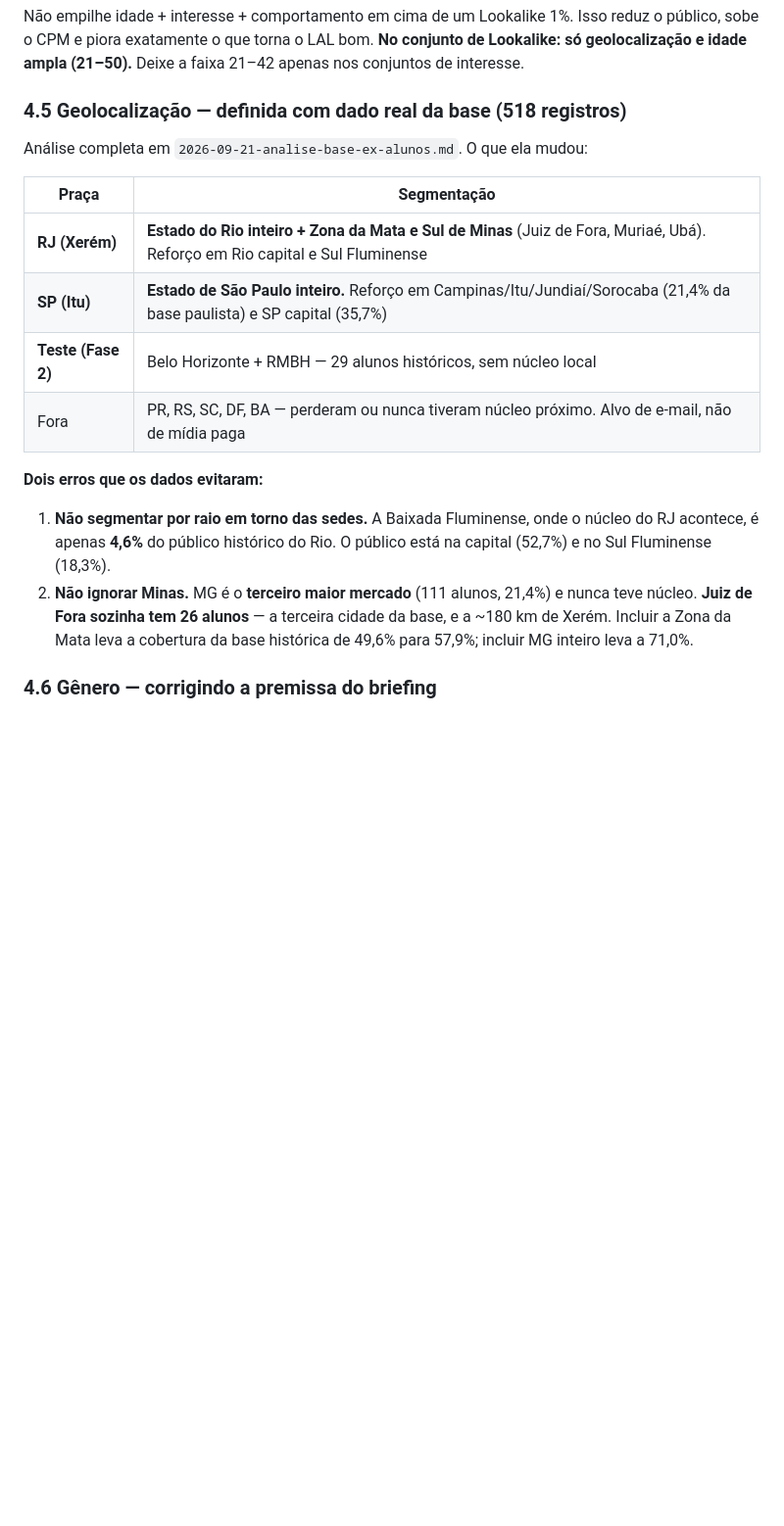
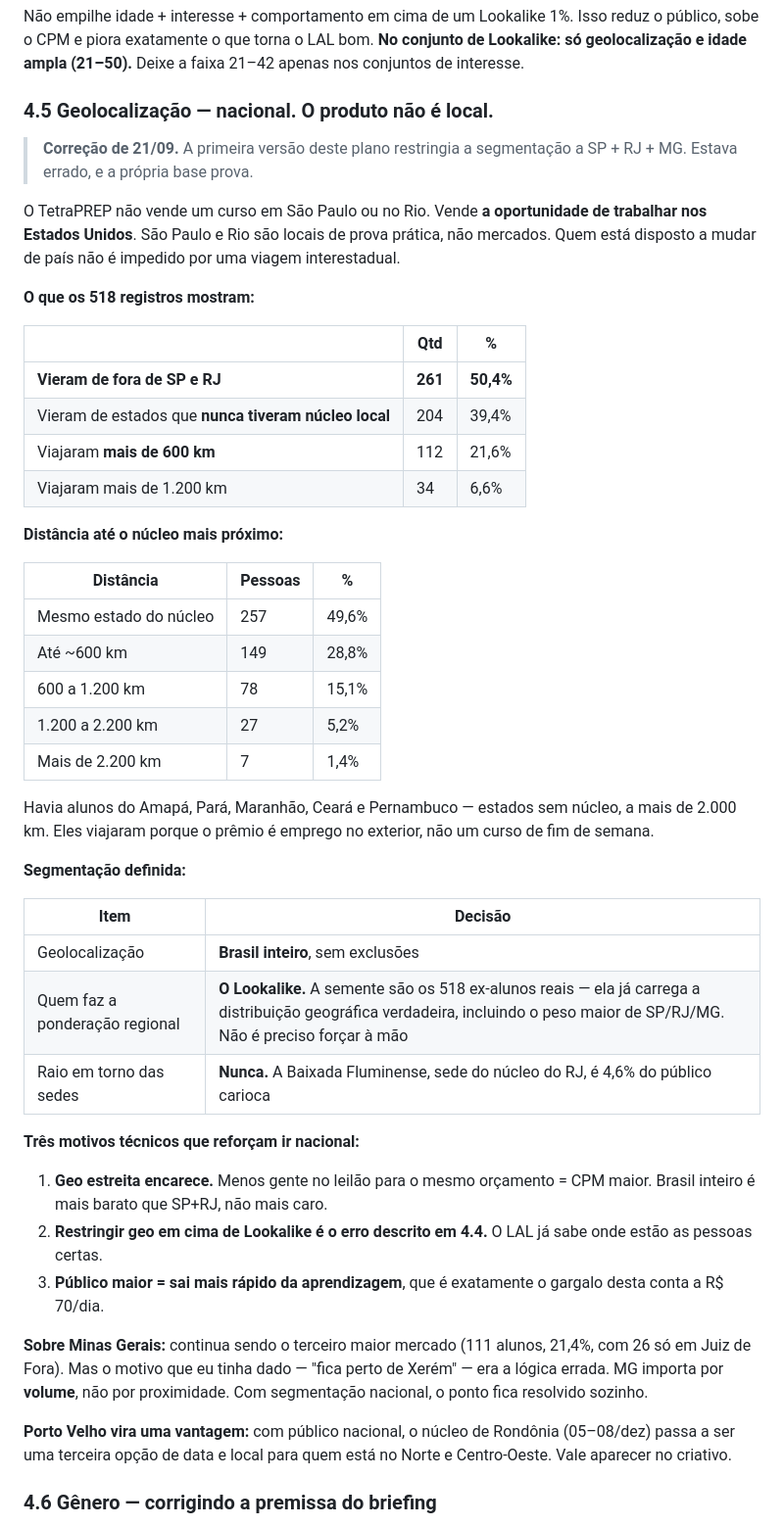
Before and after one commit to mariazeredostudios/trafegopago, a Markdown page: tetrabrazil/2026-09-21-plano-campanha.md, the part around one of its changes. Shown at 98% size. Drawn GitHub-style; blank space fills up the shorter version.

```diff
--- a/tetrabrazil/2026-09-21-plano-campanha.md
+++ b/tetrabrazil/2026-09-21-plano-campanha.md
@@ -280,27 +280,65 @@ Isso reduz o público, sobe o CPM e piora exatamente o que torna o LAL bom.
 **No conjunto de Lookalike: só geolocalização e idade ampla (21–50).**
 Deixe a faixa 21–42 apenas nos conjuntos de interesse.
 
-### 4.5 Geolocalização — definida com dado real da base (518 registros)
+### 4.5 Geolocalização — **nacional**. O produto não é local.
 
-Análise completa em `2026-09-21-analise-base-ex-alunos.md`. O que ela mudou:
+> **Correção de 21/09.** A primeira versão deste plano restringia a
+> segmentação a SP + RJ + MG. Estava errado, e a própria base prova.
 
-| Praça | Segmentação |
+O TetraPREP não vende um curso em São Paulo ou no Rio. Vende **a
+oportunidade de trabalhar nos Estados Unidos**. São Paulo e Rio são
+locais de prova prática, não mercados. Quem está disposto a mudar de país
+não é impedido por uma viagem interestadual.
+
+**O que os 518 registros mostram:**
+
+| | Qtd | % |
+|---|---|---|
+| **Vieram de fora de SP e RJ** | **261** | **50,4%** |
+| Vieram de estados que **nunca tiveram núcleo local** | 204 | 39,4% |
+| Viajaram **mais de 600 km** | 112 | 21,6% |
+| Viajaram mais de 1.200 km | 34 | 6,6% |
+
+**Distância até o núcleo mais próximo:**
+
+| Distância | Pessoas | % |
+|---|---|---|
+| Mesmo estado do núcleo | 257 | 49,6% |
+| Até ~600 km | 149 | 28,8% |
+| 600 a 1.200 km | 78 | 15,1% |
+| 1.200 a 2.200 km | 27 | 5,2% |
+| Mais de 2.200 km | 7 | 1,4% |
+
+Havia alunos do Amapá, Pará, Maranhão, Ceará e Pernambuco — estados sem
+núcleo, a mais de 2.000 km. Eles viajaram porque o prêmio é emprego no
+exterior, não um curso de fim de semana.
+
+**Segmentação definida:**
+
+| Item | Decisão |
 |---|---|
-| **RJ (Xerém)** | **Estado do Rio inteiro + Zona da Mata e Sul de Minas** (Juiz de Fora, Muriaé, Ubá). Reforço em Rio capital e Sul Fluminense |
-| **SP (Itu)** | **Estado de São Paulo inteiro.** Reforço em Campinas/Itu/Jundiaí/Sorocaba (21,4% da base paulista) e SP capital (35,7%) |
-| **Teste (Fase 2)** | Belo Horizonte + RMBH — 29 alunos históricos, sem núcleo local |
-| Fora | PR, RS, SC, DF, BA — perderam ou nunca tiveram núcleo próximo. Alvo de e-mail, não de mídia paga |
+| Geolocalização | **Brasil inteiro**, sem exclusões |
+| Quem faz a ponderação regional | **O Lookalike.** A semente são os 518 ex-alunos reais — ela já carrega a distribuição geográfica verdadeira, incluindo o peso maior de SP/RJ/MG. Não é preciso forçar à mão |
+| Raio em torno das sedes | **Nunca.** A Baixada Fluminense, sede do núcleo do RJ, é 4,6% do público carioca |
 
-**Dois erros que os dados evitaram:**
+**Três motivos técnicos que reforçam ir nacional:**
 
-1. **Não segmentar por raio em torno das sedes.** A Baixada Fluminense,
-   onde o núcleo do RJ acontece, é apenas **4,6%** do público histórico do
-   Rio. O público está na capital (52,7%) e no Sul Fluminense (18,3%).
-2. **Não ignorar Minas.** MG é o **terceiro maior mercado** (111 alunos,
-   21,4%) e nunca teve núcleo. **Juiz de Fora sozinha tem 26 alunos** — a
-   terceira cidade da base, e a ~180 km de Xerém. Incluir a Zona da Mata
-   leva a cobertura da base histórica de 49,6% para 57,9%; incluir MG
-   inteiro leva a 71,0%.
+1. **Geo estreita encarece.** Menos gente no leilão para o mesmo orçamento
+   = CPM maior. Brasil inteiro é mais barato que SP+RJ, não mais caro.
+2. **Restringir geo em cima de Lookalike é o erro descrito em 4.4.** O LAL
+   já sabe onde estão as pessoas certas.
+3. **Público maior = sai mais rápido da aprendizagem**, que é exatamente o
+   gargalo desta conta a R$ 70/dia.
+
+**Sobre Minas Gerais:** continua sendo o terceiro maior mercado (111
+alunos, 21,4%, com 26 só em Juiz de Fora). Mas o motivo que eu tinha dado
+— "fica perto de Xerém" — era a lógica errada. MG importa por **volume**,
+não por proximidade. Com segmentação nacional, o ponto fica resolvido
+sozinho.
+
+**Porto Velho vira uma vantagem:** com público nacional, o núcleo de
+Rondônia (05–08/dez) passa a ser uma terceira opção de data e local para
+quem está no Norte e Centro-Oeste. Vale aparecer no criativo.
 
 ### 4.6 Gênero — corrigindo a premissa do briefing
 
```
Also changed, not shown: other parts of tetrabrazil/2026-09-21-plano-campanha.md (+36 -34 lines), tetrabrazil/2026-09-21-analise-base-ex-alunos.md (+9 -2 lines).
